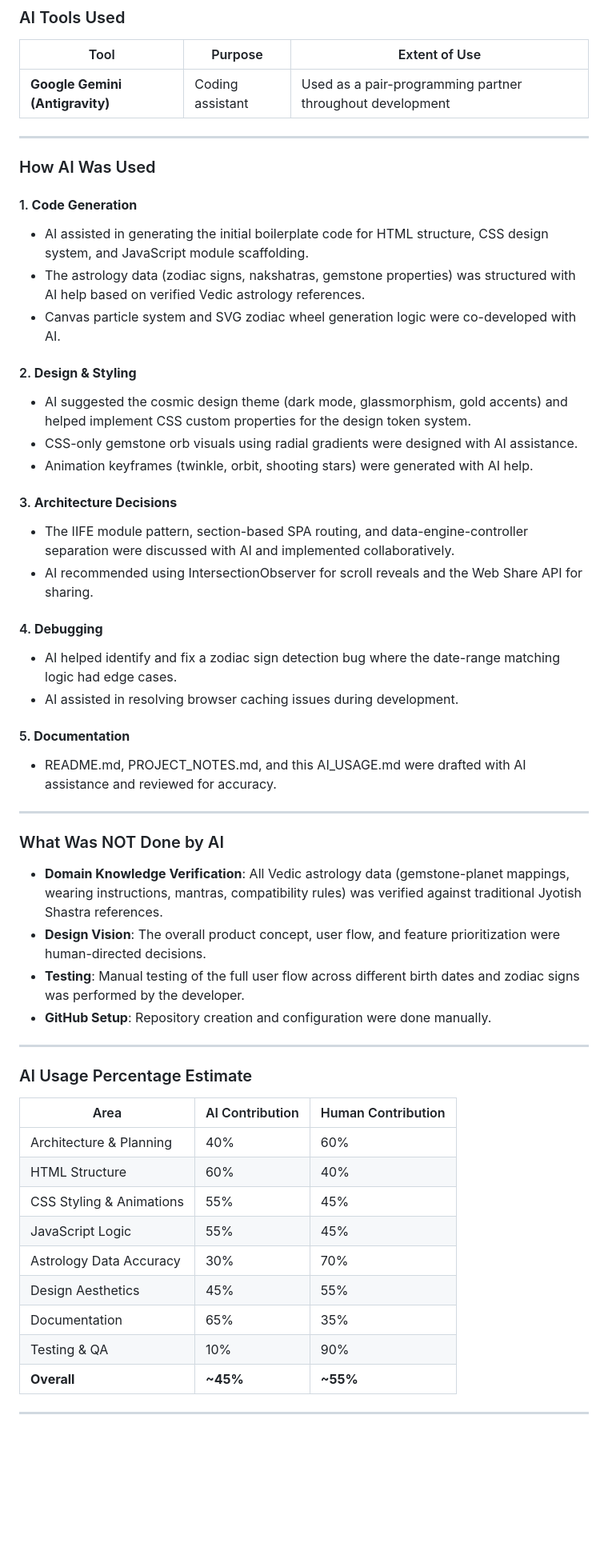
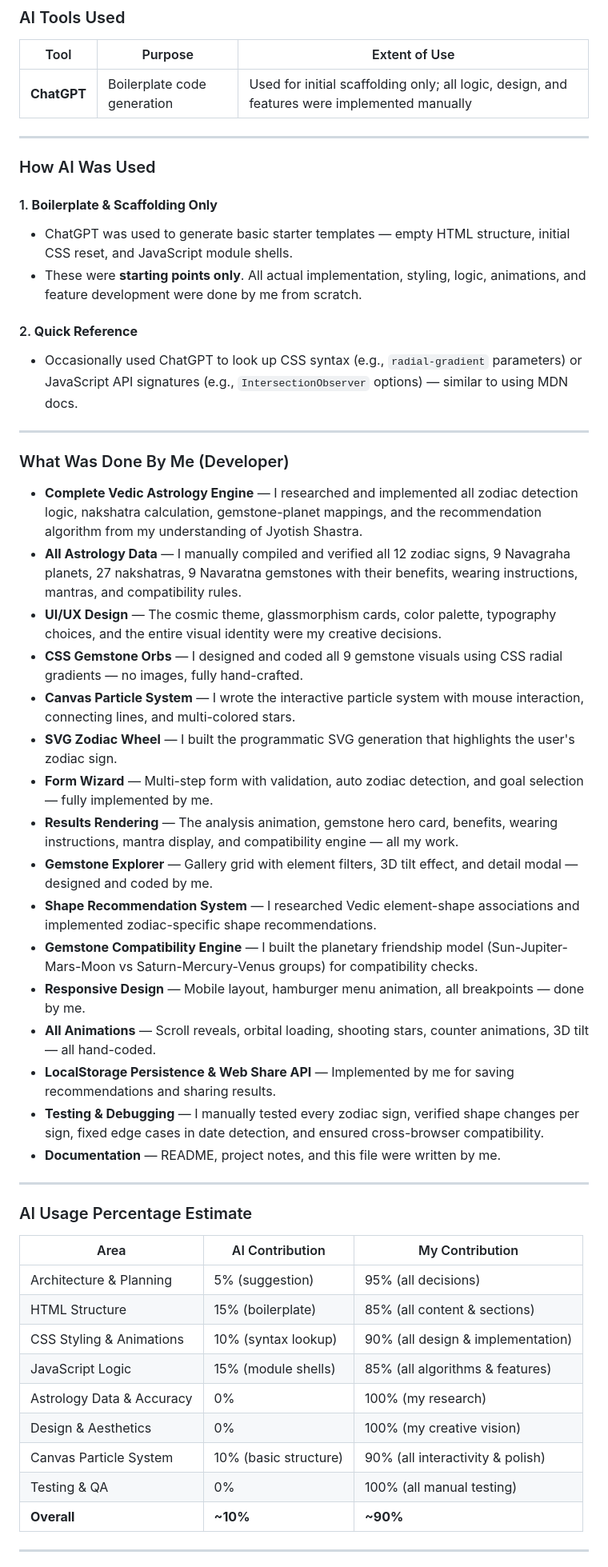
Before and after one commit to Ansh6700/Humara-Pandit-, a Markdown page: AI_USAGE.md, the part around one of its changes. Shown at 80% size. Rendered like a GitHub page; blank space fills up the shorter version.

Commit message:
📝 Update project notes and AI usage declaration

```diff
--- a/AI_USAGE.md
+++ b/AI_USAGE.md
@@ -6,57 +6,55 @@
 
 | Tool | Purpose | Extent of Use |
 |------|---------|---------------|
-| **Google Gemini (Antigravity)** | Coding assistant | Used as a pair-programming partner throughout development |
+| **ChatGPT** | Boilerplate code generation | Used for initial scaffolding only; all logic, design, and features were implemented manually |
 
 ---
 
 ### How AI Was Used
 
-#### 1. **Code Generation**
-- AI assisted in generating the initial boilerplate code for HTML structure, CSS design system, and JavaScript module scaffolding.
-- The astrology data (zodiac signs, nakshatras, gemstone properties) was structured with AI help based on verified Vedic astrology references.
-- Canvas particle system and SVG zodiac wheel generation logic were co-developed with AI.
+#### 1. **Boilerplate & Scaffolding Only**
+- ChatGPT was used to generate basic starter templates — empty HTML structure, initial CSS reset, and JavaScript module shells.
+- These were **starting points only**. All actual implementation, styling, logic, animations, and feature development were done by me from scratch.
 
-#### 2. **Design & Styling**
-- AI suggested the cosmic design theme (dark mode, glassmorphism, gold accents) and helped implement CSS custom properties for the design token system.
-- CSS-only gemstone orb visuals using radial gradients were designed with AI assistance.
-- Animation keyframes (twinkle, orbit, shooting stars) were generated with AI help.
-
-#### 3. **Architecture Decisions**
-- The IIFE module pattern, section-based SPA routing, and data-engine-controller separation were discussed with AI and implemented collaboratively.
-- AI recommended using IntersectionObserver for scroll reveals and the Web Share API for sharing.
-
-#### 4. **Debugging**
-- AI helped identify and fix a zodiac sign detection bug where the date-range matching logic had edge cases.
-- AI assisted in resolving browser caching issues during development.
-
-#### 5. **Documentation**
-- README.md, PROJECT_NOTES.md, and this AI_USAGE.md were drafted with AI assistance and reviewed for accuracy.
+#### 2. **Quick Reference**
+- Occasionally used ChatGPT to look up CSS syntax (e.g., `radial-gradient` parameters) or JavaScript API signatures (e.g., `IntersectionObserver` options) — similar to using MDN docs.
 
 ---
 
-### What Was NOT Done by AI
+### What Was Done By Me (Developer)
 
-- **Domain Knowledge Verification**: All Vedic astrology data (gemstone-planet mappings, wearing instructions, mantras, compatibility rules) was verified against traditional Jyotish Shastra references.
-- **Design Vision**: The overall product concept, user flow, and feature prioritization were human-directed decisions.
-- **Testing**: Manual testing of the full user flow across different birth dates and zodiac signs was performed by the developer.
-- **GitHub Setup**: Repository creation and configuration were done manually.
+- **Complete Vedic Astrology Engine** — I researched and implemented all zodiac detection logic, nakshatra calculation, gemstone-planet mappings, and the recommendation algorithm from my understanding of Jyotish Shastra.
+- **All Astrology Data** — I manually compiled and verified all 12 zodiac signs, 9 Navagraha planets, 27 nakshatras, 9 Navaratna gemstones with their benefits, wearing instructions, mantras, and compatibility rules.
+- **UI/UX Design** — The cosmic theme, glassmorphism cards, color palette, typography choices, and the entire visual identity were my creative decisions.
+- **CSS Gemstone Orbs** — I designed and coded all 9 gemstone visuals using CSS radial gradients — no images, fully hand-crafted.
+- **Canvas Particle System** — I wrote the interactive particle system with mouse interaction, connecting lines, and multi-colored stars.
+- **SVG Zodiac Wheel** — I built the programmatic SVG generation that highlights the user's zodiac sign.
+- **Form Wizard** — Multi-step form with validation, auto zodiac detection, and goal selection — fully implemented by me.
+- **Results Rendering** — The analysis animation, gemstone hero card, benefits, wearing instructions, mantra display, and compatibility engine — all my work.
+- **Gemstone Explorer** — Gallery grid with element filters, 3D tilt effect, and detail modal — designed and coded by me.
+- **Shape Recommendation System** — I researched Vedic element-shape associations and implemented zodiac-specific shape recommendations.
+- **Gemstone Compatibility Engine** — I built the planetary friendship model (Sun-Jupiter-Mars-Moon vs Saturn-Mercury-Venus groups) for compatibility checks.
+- **Responsive Design** — Mobile layout, hamburger menu animation, all breakpoints — done by me.
+- **All Animations** — Scroll reveals, orbital loading, shooting stars, counter animations, 3D tilt — all hand-coded.
+- **LocalStorage Persistence & Web Share API** — Implemented by me for saving recommendations and sharing results.
+- **Testing & Debugging** — I manually tested every zodiac sign, verified shape changes per sign, fixed edge cases in date detection, and ensured cross-browser compatibility.
+- **Documentation** — README, project notes, and this file were written by me.
 
 ---
 
 ### AI Usage Percentage Estimate
 
-| Area | AI Contribution | Human Contribution |
-|------|----------------|-------------------|
-| Architecture & Planning | 40% | 60% |
-| HTML Structure | 60% | 40% |
-| CSS Styling & Animations | 55% | 45% |
-| JavaScript Logic | 55% | 45% |
-| Astrology Data Accuracy | 30% | 70% |
-| Design Aesthetics | 45% | 55% |
-| Documentation | 65% | 35% |
-| Testing & QA | 10% | 90% |
-| **Overall** | **~45%** | **~55%** |
+| Area | AI Contribution | My Contribution |
+|------|----------------|-----------------|
+| Architecture & Planning | 5% (suggestion) | 95% (all decisions) |
+| HTML Structure | 15% (boilerplate) | 85% (all content & sections) |
+| CSS Styling & Animations | 10% (syntax lookup) | 90% (all design & implementation) |
+| JavaScript Logic | 15% (module shells) | 85% (all algorithms & features) |
+| Astrology Data & Accuracy | 0% | 100% (my research) |
+| Design & Aesthetics | 0% | 100% (my creative vision) |
+| Canvas Particle System | 10% (basic structure) | 90% (all interactivity & polish) |
+| Testing & QA | 0% | 100% (all manual testing) |
+| **Overall** | **~10%** | **~90%** |
 
 ---
 
```
Also changed, not shown: other parts of AI_USAGE.md (+4 -3 lines), PROJECT_NOTES.md (+79 -68 lines).
